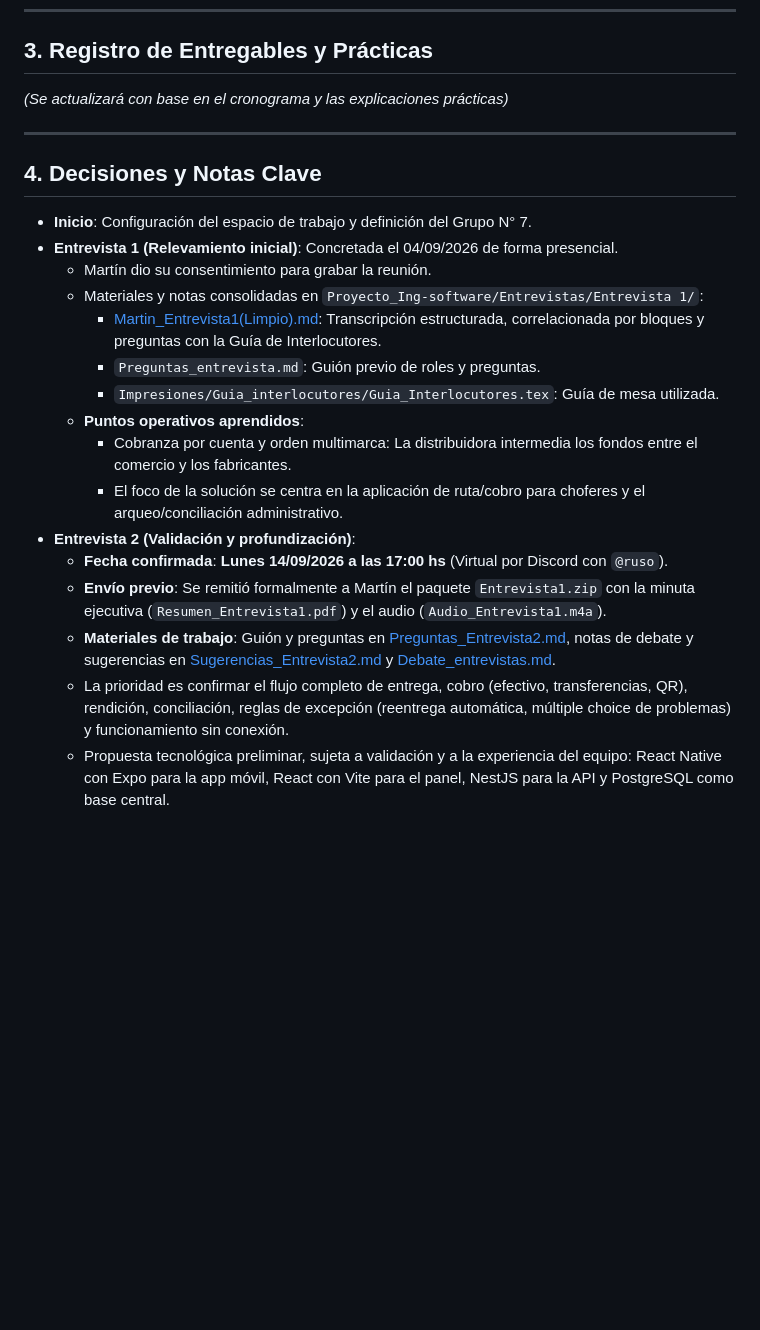
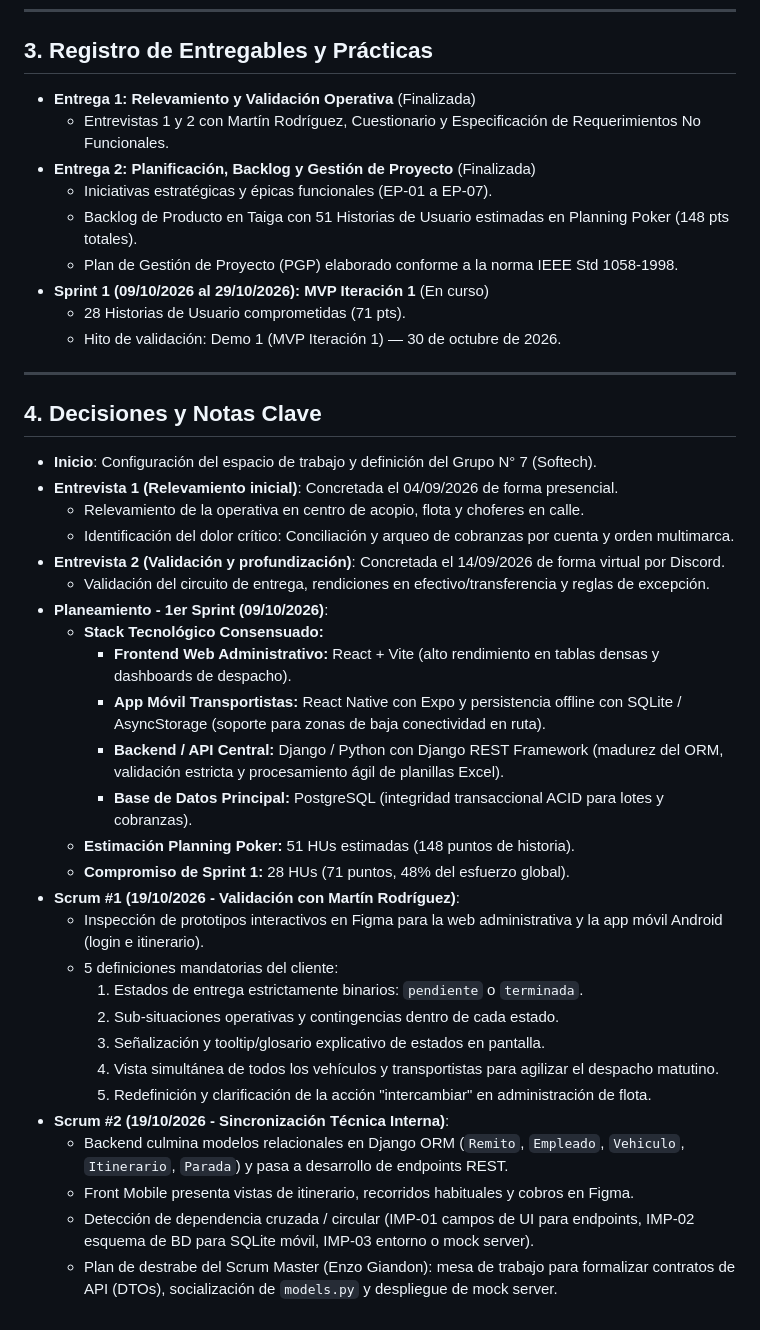
Before and after one commit to enzogiandon/Proyecto_Ing-software, a Markdown page: Proyecto.md, the part around one of its changes. Drawn GitHub-style; blank space fills up the shorter version.

Commit message:
docs: actualizar nomina de integrantes, roles, stack consensuado y roadmap en Proyecto.md

```diff
--- a/Proyecto.md
+++ b/Proyecto.md
@@ -49,25 +60,44 @@ Documento dedicado al seguimiento, organización e información clave del proyec
 
 ## 3. Registro de Entregables y Prácticas
 
-*(Se actualizará con base en el cronograma y las explicaciones prácticas)*
+- **Entrega 1: Relevamiento y Validación Operativa** (Finalizada)
+  - Entrevistas 1 y 2 con Martín Rodríguez, Cuestionario y Especificación de Requerimientos No Funcionales.
+- **Entrega 2: Planificación, Backlog y Gestión de Proyecto** (Finalizada)
+  - Iniciativas estratégicas y épicas funcionales (EP-01 a EP-07).
+  - Backlog de Producto en Taiga con 51 Historias de Usuario estimadas en Planning Poker (148 pts totales).
+  - Plan de Gestión de Proyecto (PGP) elaborado conforme a la norma IEEE Std 1058-1998.
+- **Sprint 1 (09/10/2026 al 29/10/2026): MVP Iteración 1** (En curso)
+  - 28 Historias de Usuario comprometidas (71 pts).
+  - Hito de validación: Demo 1 (MVP Iteración 1) — 30 de octubre de 2026.
 
 ---
 
 ## 4. Decisiones y Notas Clave
 
-- **Inicio**: Configuración del espacio de trabajo y definición del Grupo N° 7.
+- **Inicio**: Configuración del espacio de trabajo y definición del Grupo N° 7 (Softech).
 - **Entrevista 1 (Relevamiento inicial)**: Concretada el 04/09/2026 de forma presencial.
-  - Martín dio su consentimiento para grabar la reunión.
-  - Materiales y notas consolidadas en `Proyecto_Ing-software/Entrevistas/Entrevista 1/`:
-    - [Martin_Entrevista1(Limpio).md](file:///home/enzo/2026/Ing_software/Proyecto_Ing-software/Entrevistas/Entrevista%201/Martin_Entrevista1%28Limpio%29.md): Transcripción estructurada, correlacionada por bloques y preguntas con la Guía de Interlocutores.
-    - `Preguntas_entrevista.md`: Guión previo de roles y preguntas.
-    - `Impresiones/Guia_interlocutores/Guia_Interlocutores.tex`: Guía de mesa utilizada.
-  - **Puntos operativos aprendidos**:
-    - Cobranza por cuenta y orden multimarca: La distribuidora intermedia los fondos entre el comercio y los fabricantes.
-    - El foco de la solución se centra en la aplicación de ruta/cobro para choferes y el arqueo/conciliación administrativo.
-- **Entrevista 2 (Validación y profundización)**:
-  - **Fecha confirmada**: **Lunes 14/09/2026 a las 17:00 hs** (Virtual por Discord con `@ruso`).
-  - **Envío previo**: Se remitió formalmente a Martín el paquete `Entrevista1.zip` con la minuta ejecutiva (`Resumen_Entrevista1.pdf`) y el audio (`Audio_Entrevista1.m4a`).
-  - **Materiales de trabajo**: Guión y preguntas en [Preguntas_Entrevista2.md](file:///home/enzo/2026/Ing_software/Proyecto_Ing-software/Entrevistas/Entrevista%202/Preguntas_Entrevista2.md), notas de debate y sugerencias en [Sugerencias_Entrevista2.md](file:///home/enzo/2026/Ing_software/Proyecto_Ing-software/Entrevistas/Entrevista%202/Sugerencias_Entrevista2.md) y [Debate_entrevistas.md](file:///home/enzo/2026/Ing_software/Proyecto_Ing-software/Entrevistas/Debate_entrevistas.md).
-  - La prioridad es confirmar el flujo completo de entrega, cobro (efectivo, transferencias, QR), rendición, conciliación, reglas de excepción (reentrega automática, múltiple choice de problemas) y funcionamiento sin conexión.
-  - Propuesta tecnológica preliminar, sujeta a validación y a la experiencia del equipo: React Native con Expo para la app móvil, React con Vite para el panel, NestJS para la API y PostgreSQL como base central.
+  - Relevamiento de la operativa en centro de acopio, flota y choferes en calle.
+  - Identificación del dolor crítico: Conciliación y arqueo de cobranzas por cuenta y orden multimarca.
+- **Entrevista 2 (Validación y profundización)**: Concretada el 14/09/2026 de forma virtual por Discord.
+  - Validación del circuito de entrega, rendiciones en efectivo/transferencia y reglas de excepción.
+- **Planeamiento - 1er Sprint (09/10/2026)**:
+  - **Stack Tecnológico Consensuado:**
+    - **Frontend Web Administrativo:** React + Vite (alto rendimiento en tablas densas y dashboards de despacho).
+    - **App Móvil Transportistas:** React Native con Expo y persistencia offline con SQLite / AsyncStorage (soporte para zonas de baja conectividad en ruta).
+    - **Backend / API Central:** Django / Python con Django REST Framework (madurez del ORM, validación estricta y procesamiento ágil de planillas Excel).
+    - **Base de Datos Principal:** PostgreSQL (integridad transaccional ACID para lotes y cobranzas).
+  - **Estimación Planning Poker:** 51 HUs estimadas (148 puntos de historia).
+  - **Compromiso de Sprint 1:** 28 HUs (71 puntos, 48% del esfuerzo global).
+- **Scrum #1 (19/10/2026 - Validación con Martín Rodríguez)**:
+  - Inspección de prototipos interactivos en Figma para la web administrativa y la app móvil Android (login e itinerario).
+  - 5 definiciones mandatorias del cliente:
+    1. Estados de entrega estrictamente binarios: `pendiente` o `terminada`.
+    2. Sub-situaciones operativas y contingencias dentro de cada estado.
+    3. Señalización y tooltip/glosario explicativo de estados en pantalla.
+    4. Vista simultánea de todos los vehículos y transportistas para agilizar el despacho matutino.
+    5. Redefinición y clarificación de la acción "intercambiar" en administración de flota.
+- **Scrum #2 (19/10/2026 - Sincronización Técnica Interna)**:
+  - Backend culmina modelos relacionales en Django ORM (`Remito`, `Empleado`, `Vehiculo`, `Itinerario`, `Parada`) y pasa a desarrollo de endpoints REST.
+  - Front Mobile presenta vistas de itinerario, recorridos habituales y cobros en Figma.
+  - Detección de dependencia cruzada / circular (IMP-01 campos de UI para endpoints, IMP-02 esquema de BD para SQLite móvil, IMP-03 entorno o mock server).
+  - Plan de destrabe del Scrum Master (Enzo Giandon): mesa de trabajo para formalizar contratos de API (DTOs), socialización de `models.py` y despliegue de mock server.
```
Also changed, not shown: other parts of Proyecto.md (+19 -8 lines).
